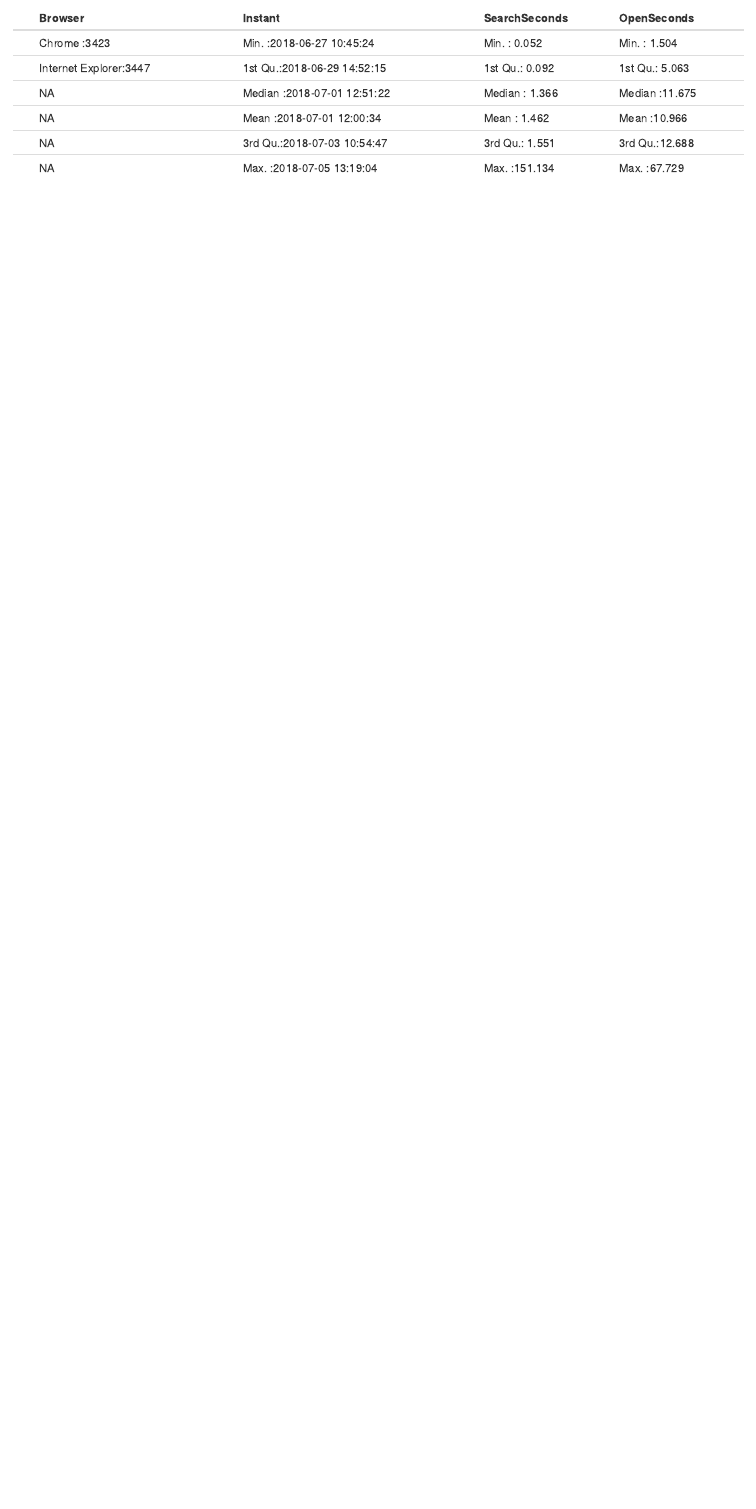
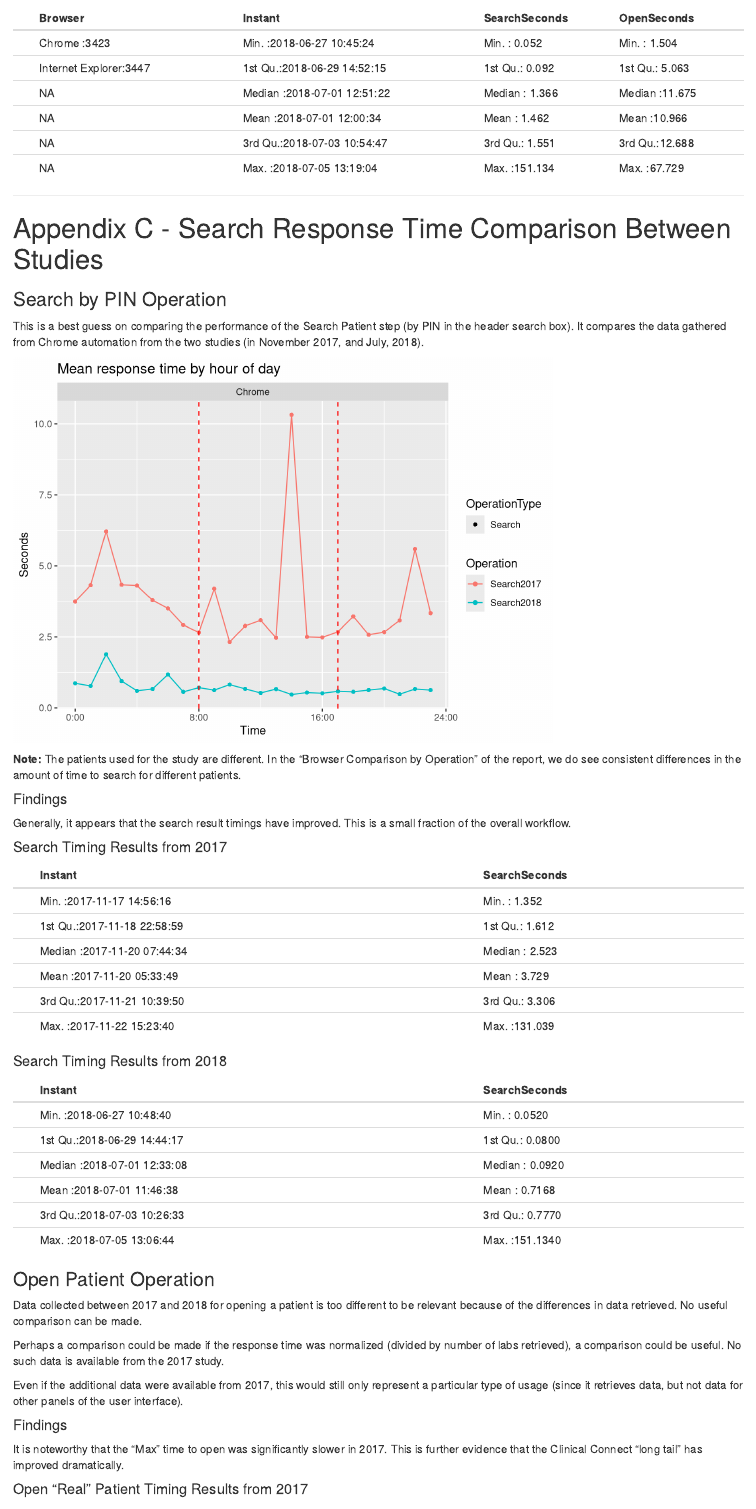
Before and after one commit to jeremyrsellars/cc-script, an R Markdown document (report/CC-EDA_2018-07.rmd): the page in a window 1100 px wide, from 8330 px down. Rendered offline with R 4.5, knitr and Pandoc, with nearby package versions; code that draws random numbers runs with fixed seeds of ours.

Commit message:
Appendix C: Comparison to 2017

````diff
--- a/report/CC-EDA_2018-07.rmd
+++ b/report/CC-EDA_2018-07.rmd
@@ -3,9 +3,8 @@ title: "Clinical Connect Performance"
 author: "Jeremy R. Sellars - Softek Solutions"
 date: "July 6, 2018"
 output:
+  word_document: default
   html_document: default
-  word_document: default
-  pdf_document: default
 ---
 
 ```{r setup, include=FALSE}
@@ -337,3 +336,80 @@ This section shows some bare statics of the gathered data.  For example, the num
 
 ### Search and Open Patient
 `r kable(summary(patient[,c("Browser","Instant","SearchSeconds", "OpenSeconds")]))`
+
+--------------
+
+\pagebreak
+
+# Appendix C - Search Response Time Comparison Between Studies
+
+### Search by PIN Operation
+
+This is a best guess on comparing the performance of the Search Patient step (by PIN in the header search box).  It compares the data gathered from Chrome automation from the two studies (in November 2017, and July, 2018).
+
+```{r}
+open_006 <- function(csv_path) {
+  names_006 <- c("StartSearch","Search","StartOpen","Open","EndOpen", "screenshot", "Status", "Blank1", "Blank")
+  dt <- read.csv(csv_path, header = F, stringsAsFactors = F)
+  colnames(dt) <- names_006
+  dt$Search <- dt$Search/1000 # ms -> s
+  dt$Open <- dt$Open/1000 # ms -> s
+  dt$StartSearch <- parseExcelDate(dt$StartSearch)
+  dt$StartOpen <- parseExcelDate(dt$StartOpen)
+  dt$EndOpen <- parseExcelDate(dt$EndOpen)
+  dt$Status <- gsub(" ?[-.].*", "", dt$Status, perl=T)
+  dt$Status <- ifelse(is.na(dt$Status), "", dt$Status)
+  dt$Status <- ifelse(dt$Status == "", "Opened Successfully", dt$Status)
+
+  dt <- dt[,c("StartSearch","Search","StartOpen","Open","EndOpen", "Status")]
+}
+
+patient_2017 <- rbind(
+  open_006("..\\data\\AllRegionalEncounters_180d_0.0.6\\rp1.csv"),
+  open_006("..\\data\\AllRegionalEncounters_180d_0.0.6\\part2\\rp1.csv"),
+  open_006("..\\data\\AllRegionalEncounters_180d_0.0.6\\tp1.csv"),
+  open_006("..\\data\\AllRegionalEncounters_180d_0.0.6\\part2\\tp1.csv"))
+patient_2017 <- patient_2017[which(patient_2017$Open < 750),c("StartSearch", "Search")] # Remove probable outlier
+names(patient_2017) <- c("Instant", "SearchSeconds")
+
+
+patient_all <- rbind(
+  patient[which(patient$Browser == "Chrome"), c("Instant", "SearchSeconds")],
+  patient_2017
+)
+patient_all$Year <- year(patient_all$Instant)
+patient_all$Hour <- hour(patient_all$Instant)
+patient_all$Browser <- "Chrome"
+
+response_time_plot(aggregate_response_time(patient_all, "SearchSeconds", "Year", mean)) +
+  ggtitle("Mean response time by hour of day")
+
+```
+
+**Note: ** The patients used for the study are different.  In the "Browser Comparison by Operation" of the report, we do see consistent differences in the amount of time to search for different patients.
+
+#### Findings
+
+Generally, it appears that the search result timings have improved.  This is a small fraction of the overall workflow.
+
+#### Search Timing Results from 2017
+
+`r kable(summary(patient_2017))`
+
+#### Search Timing Results from 2018
+
+`r kable(summary(patient[which(patient$Browser == "Chrome"), c("Instant", "SearchSeconds")]))`
+
+### Open Patient Operation
+
+Data collected between 2017 and 2018 for opening a patient is too different to be relevant because of the differences in data retrieved.  No useful comparison can be made.
+
+Perhaps a comparison could be made if the response time was normalized (divided by number of labs retrieved), a comparison could be useful.  No such data is available from the 2017 study.
+
+Even if the additional data were available from 2017, this would still only represent a particular type of usage (since it retrieves data, but not data for other panels of the user interface).
+
+#### Findings
+
+It is noteworthy that the "Max" time to open was significantly slower in 2017.  This is further evidence that the Clinical Connect "long tail" has improved dramatically.
+
+#### Open "Real" Patient Timing Results from 2017
````
Also changed, not shown: report/CC-EDA_2018-07.rmd (15 more changed lines).
